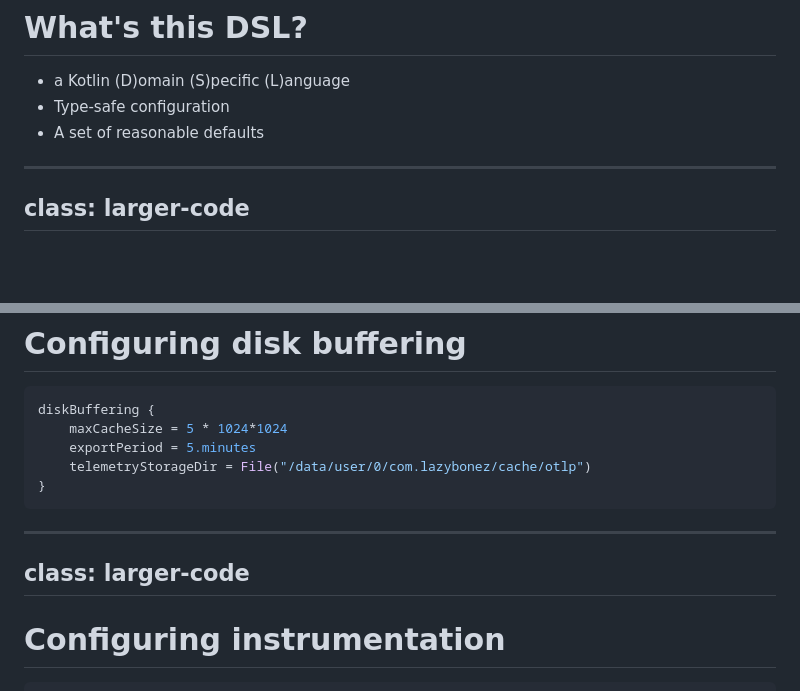
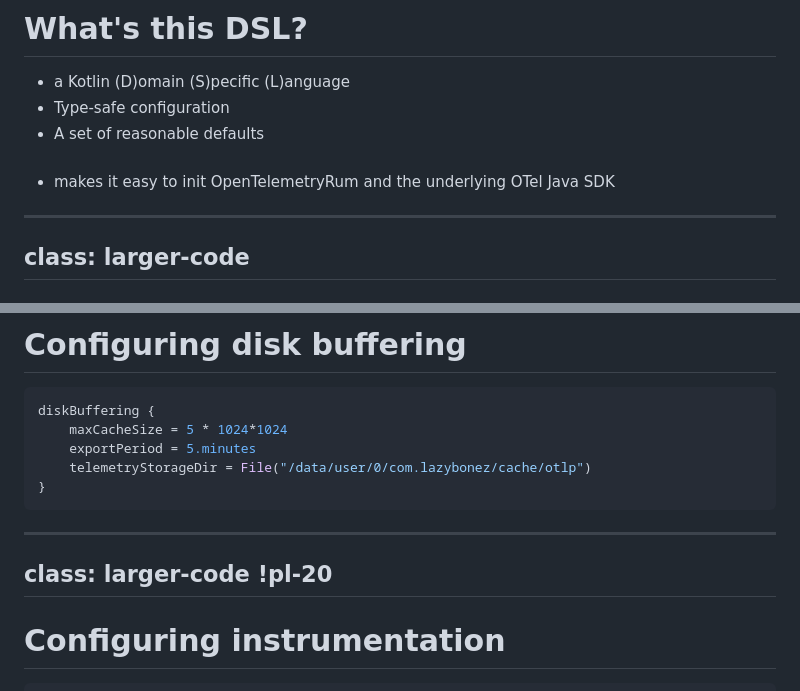
Before and after one commit to breedx-splk/kubecon_na_2026, a Markdown page: slides/slides.md, 2 parts joined by grey strips. GitHub-like rendering; blank space fills up the shorter version.

Commit message:
updating slides

````diff
--- a/slides/slides.md
+++ b/slides/slides.md
@@ -281,7 +281,8 @@ class: generous-left-pad2 generous-top-pad bright-subtitle double-text
 
 * a Kotlin (D)omain (S)pecific (L)anguage
 * Type-safe configuration
-* A set of reasonable defaults
+* A set of reasonable defaults<br/><br/>
+* makes it easy to init OpenTelemetryRum and the underlying OTel Java SDK
 
 ---
 class: larger-code
@@ -367,7 +368,7 @@ diskBuffering {
 }
 ```
 ---
-class: larger-code
+class: larger-code !pl-20
 ---
 
 # Configuring <span class="android-green">instrumentation</span>
````
Also changed, not shown: other parts of slides/slides.md (+43 -3 lines), slides/wheel_boot.jpg (added).
